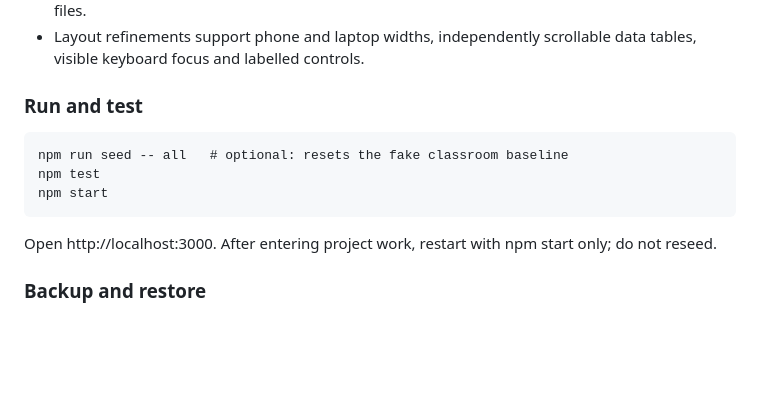
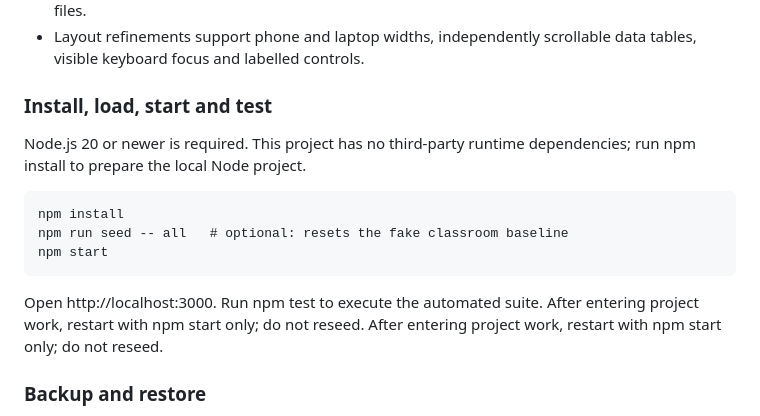
Before and after one commit to gil173123-afk/CRM-project, a Markdown page: README.md, the part around the change. GitHub-like rendering; blank space fills up the shorter version.

Commit message:
Add clear install load start and test instructions for CRM 6

```diff
--- a/README.md
+++ b/README.md
@@ -99,11 +99,14 @@ The test suite includes `tests/crm3-memberships.test.js`. See `tests/crm3-tests.
 - Admins can download a full JSON backup containing contacts, households, memberships and periods, payments, donations, fundraising events, tasks, audit history, campaign files, settings and user records. Restore writes a separate copy under data/restores/ and does not replace live files.
 - Layout refinements support phone and laptop widths, independently scrollable data tables, visible keyboard focus and labelled controls.
 
-### Run and test
+### Install, load, start and test
+Node.js 20 or newer is required. This project has no third-party runtime dependencies; run npm install to prepare the local Node project.
+
+    npm install
     npm run seed -- all   # optional: resets the fake classroom baseline
-    npm test
     npm start
-Open http://localhost:3000. After entering project work, restart with npm start only; do not reseed.
+
+Open http://localhost:3000. Run npm test to execute the automated suite. After entering project work, restart with npm start only; do not reseed. After entering project work, restart with npm start only; do not reseed.
 
 ### Backup and restore
 Sign in as admin, open Settings, choose Download full backup. To restore, select the JSON file and choose Restore into separate copy. The restore creates a timestamped directory and manifest under data/restores/; live data remains unchanged.
```
